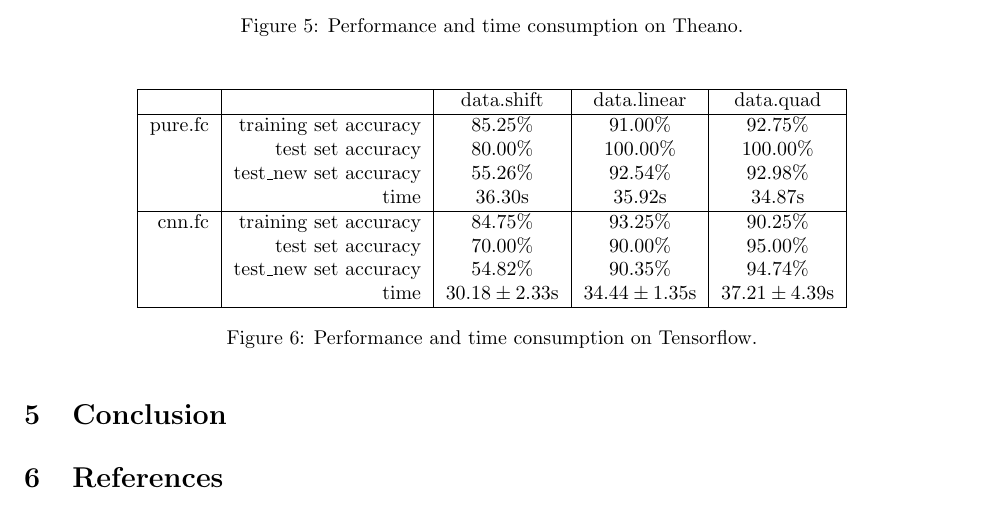
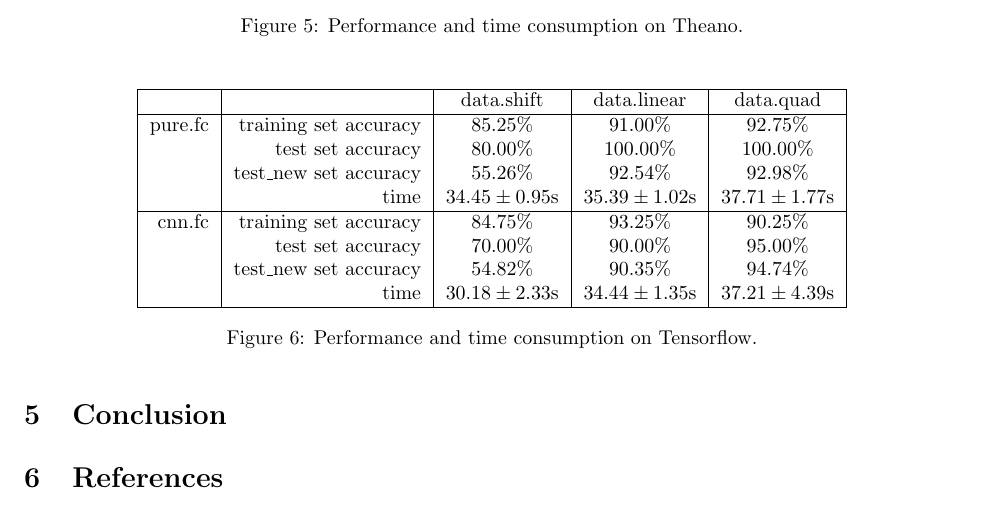
Before and after one commit to try-skycn/SJTU-MS318-DLFinalProject, a LaTeX document (report/main.tex): part of page 6 of 6, cut so that both start at the same text. Compiled offline with pdfLaTeX.

Commit message:
Data for time std

```diff
--- a/report/main.tex
+++ b/report/main.tex
@@ -216,7 +216,7 @@ cnn.fc & training set accuracy & \\
 pure.fc & training set accuracy & $85.25\%$ & $91.00\%$ & $92.75\%$ \\
  & test set accuracy & $80.00\%$ & $100.00\%$ & $100.00\%$ \\
  & test\_new set accuracy & $55.26\%$ & $92.54\%$ & $92.98\%$ \\
- & time & $36.30$s & $35.92$s & $34.87$s \\
+ & time & $34.45\pm0.95$s & $35.39\pm1.02$s & $37.71\pm1.77$s \\
 \hline
 cnn.fc & training set accuracy & $84.75\%$ & $93.25\%$ & $90.25\%$ \\
  & test set accuracy & $70.00\%$ & $90.00\%$ & $95.00\%$ \\
```
